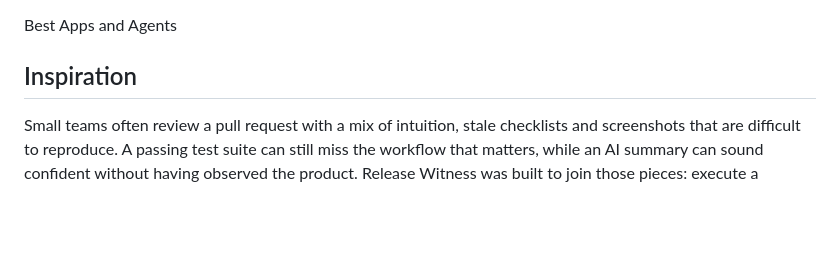
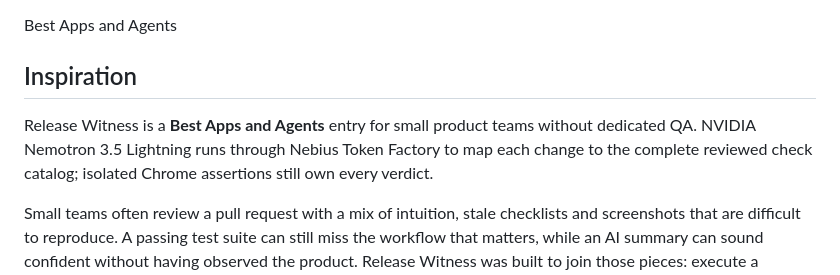
Before and after one commit to K1Andayesh/release-witness, a Markdown page: docs/DEVPOST_DRAFT.md, the part around the change. Drawn GitHub-style; blank space fills up the shorter version.

Commit message:
docs: front-load Devpost track and runtime

```diff
--- a/docs/DEVPOST_DRAFT.md
+++ b/docs/DEVPOST_DRAFT.md
@@ -13,6 +13,8 @@ A release result needs a receipt: browser QA for the change you are shipping.
 Best Apps and Agents
 
 ## Inspiration
+
+Release Witness is a **Best Apps and Agents** entry for small product teams without dedicated QA. NVIDIA Nemotron 3.5 Lightning runs through Nebius Token Factory to map each change to the complete reviewed check catalog; isolated Chrome assertions still own every verdict.
 
 Small teams often review a pull request with a mix of intuition, stale checklists and screenshots that are difficult to reproduce. A passing test suite can still miss the workflow that matters, while an AI summary can sound confident without having observed the product. Release Witness was built to join those pieces: execute a bounded browser contract, preserve the evidence and let a model advise only within what was actually checked.
 
```
